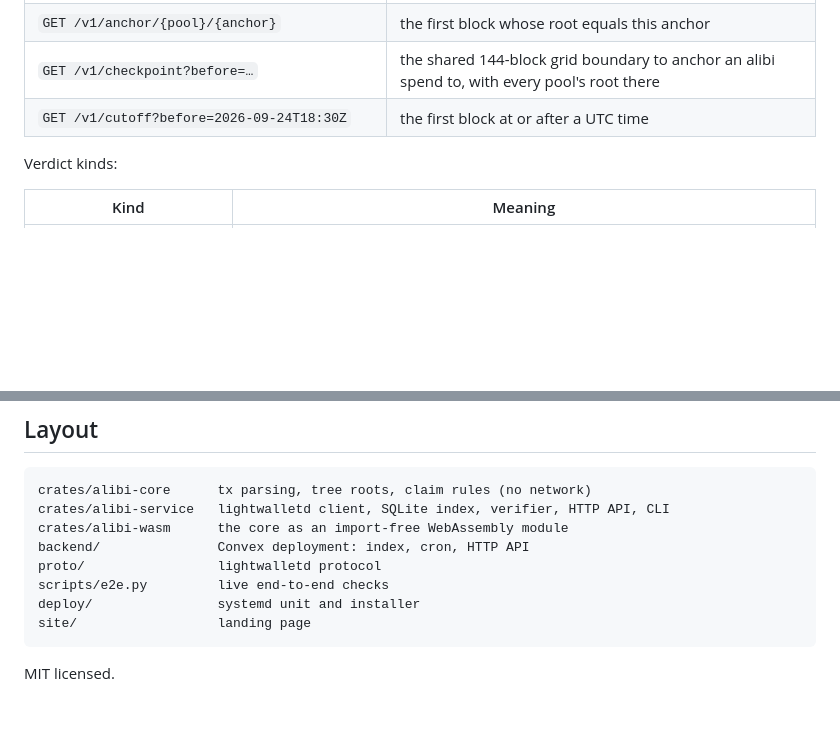
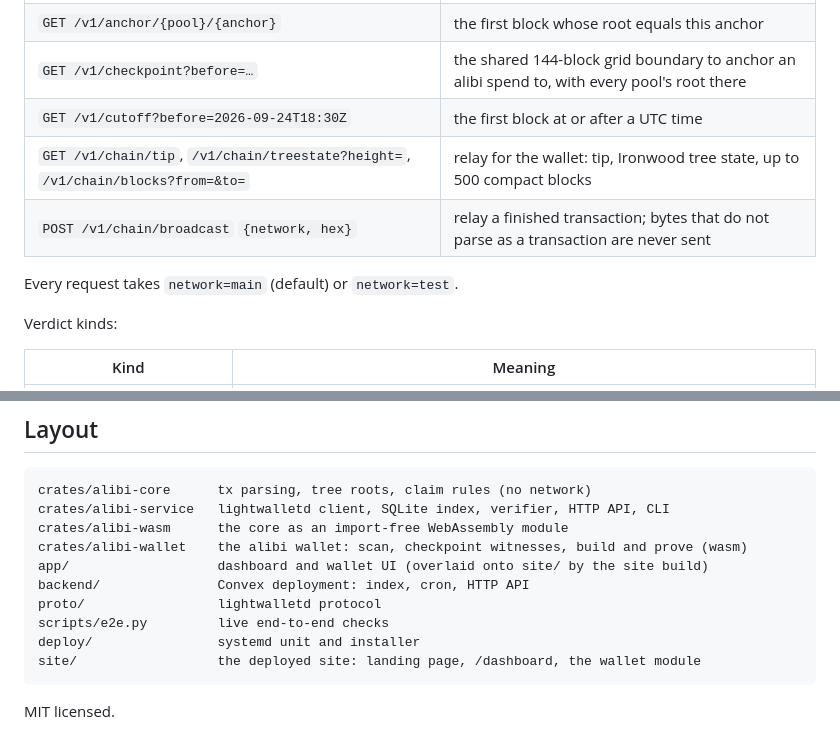
Before and after one commit to subheeksh5599/alibi, a Markdown page: README.md, 2 parts joined by grey strips. Rendered like a GitHub page; blank space fills up the shorter version.

````diff
--- a/README.md
+++ b/README.md
@@ -70,6 +70,10 @@ txid ──► fetch raw tx from lightwalletd ──► parse v4–v6 tx, read a
 | `GET /v1/anchor/{pool}/{anchor}` | the first block whose root equals this anchor |
 | `GET /v1/checkpoint?before=…` | the shared 144-block grid boundary to anchor an alibi spend to, with every pool's root there |
 | `GET /v1/cutoff?before=2026-09-24T18:30Z` | the first block at or after a UTC time |
+| `GET /v1/chain/tip`, `/v1/chain/treestate?height=`, `/v1/chain/blocks?from=&to=` | relay for the wallet: tip, Ironwood tree state, up to 500 compact blocks |
+| `POST /v1/chain/broadcast` `{network, hex}` | relay a finished transaction; bytes that do not parse as a transaction are never sent |
+
+Every request takes `network=main` (default) or `network=test`.
 
 Verdict kinds:
 
@@ -161,11 +209,13 @@ or newer.
 crates/alibi-core      tx parsing, tree roots, claim rules (no network)
 crates/alibi-service   lightwalletd client, SQLite index, verifier, HTTP API, CLI
 crates/alibi-wasm      the core as an import-free WebAssembly module
+crates/alibi-wallet    the alibi wallet: scan, checkpoint witnesses, build and prove (wasm)
+app/                   dashboard and wallet UI (overlaid onto site/ by the site build)
 backend/               Convex deployment: index, cron, HTTP API
 proto/                 lightwalletd protocol
 scripts/e2e.py         live end-to-end checks
 deploy/                systemd unit and installer
-site/                  landing page
+site/                  the deployed site: landing page, /dashboard, the wallet module
 ```
 
 MIT licensed.
````
Also changed, not shown: other parts of README.md (+45 -1 lines).
